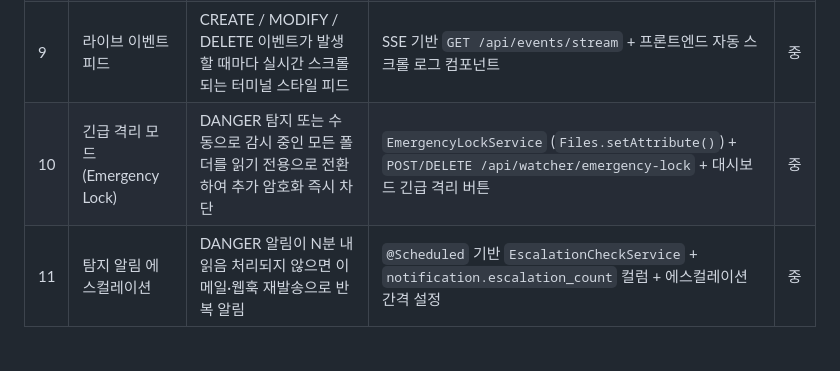
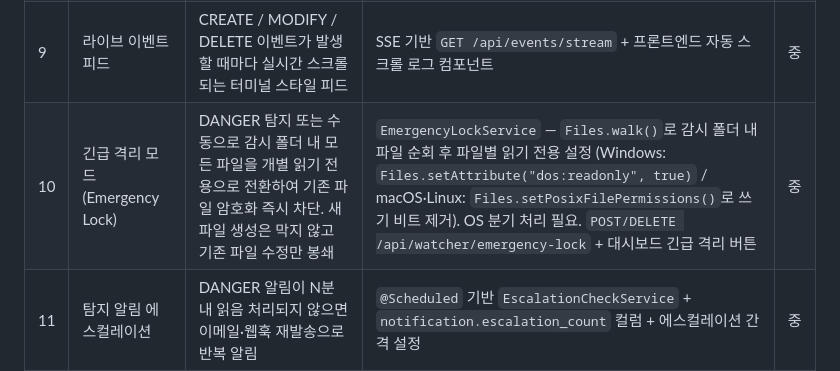
Before and after one commit to Aikaku/watchservice, a Markdown page: 추가기능_후보.md, the part around the change. Drawn GitHub-style; blank space fills up the shorter version.

Commit message:
Feat : 후보 수정

```diff
--- a/추가기능_후보.md
+++ b/추가기능_후보.md
@@ -19,7 +19,7 @@
 | 7 | 오탐 신고 (False Positive 마킹) | 알림 상세에서 "오탐 신고" 클릭 시 해당 파일 경로를 예외 규칙에 자동 등록 | `PATCH /api/notifications/:id/false-positive` + `SettingsService.addException()` 자동 호출 | 낮 |
 | 8 | 사용자 정의 탐지 규칙 | "X초 안에 Y개 파일이 변경되면 알림" 같은 커스텀 조건을 UI에서 직접 설정 | `custom_rule` DB 테이블 + `EventWindowAggregator`에서 커스텀 규칙 조건 체크 + 규칙 CRUD UI | 높 |
 | 9 | 라이브 이벤트 피드 | CREATE / MODIFY / DELETE 이벤트가 발생할 때마다 실시간 스크롤되는 터미널 스타일 피드 | SSE 기반 `GET /api/events/stream` + 프론트엔드 자동 스크롤 로그 컴포넌트 | 중 |
-| 10 | 긴급 격리 모드 (Emergency Lock) | DANGER 탐지 또는 수동으로 감시 중인 모든 폴더를 읽기 전용으로 전환하여 추가 암호화 즉시 차단 | `EmergencyLockService` (`Files.setAttribute()`) + `POST/DELETE /api/watcher/emergency-lock` + 대시보드 긴급 격리 버튼 | 중 |
+| 10 | 긴급 격리 모드 (Emergency Lock) | DANGER 탐지 또는 수동으로 감시 폴더 내 모든 파일을 개별 읽기 전용으로 전환하여 기존 파일 암호화 즉시 차단. 새 파일 생성은 막지 않고 기존 파일 수정만 봉쇄 | `EmergencyLockService` — `Files.walk()`로 감시 폴더 내 파일 순회 후 파일별 읽기 전용 설정 (Windows: `Files.setAttribute("dos:readonly", true)` / macOS·Linux: `Files.setPosixFilePermissions()`로 쓰기 비트 제거). OS 분기 처리 필요. `POST/DELETE /api/watcher/emergency-lock` + 대시보드 긴급 격리 버튼 | 중 |
 | 11 | 탐지 알림 에스컬레이션 | DANGER 알림이 N분 내 읽음 처리되지 않으면 이메일·웹훅 재발송으로 반복 알림 | `@Scheduled` 기반 `EscalationCheckService` + `notification.escalation_count` 컬럼 + 에스컬레이션 간격 설정 | 중 |
 | 12 | 아웃바운드 웹훅 (Generic Webhook) | 탐지 발생 시 임의 URL로 POST 요청 발송 — SIEM, 티켓팅, 사내 채널 연동. HMAC-SHA256 서명 포함 | `WebhookService` + `webhook` DB 테이블 (url, secret, enabled) + 설정 페이지 URL 등록·테스트 UI | 중 |
 | 13 | 감시 시스템 헬스 패널 | 감시 동작 여부·마지막 이벤트 시간·분당 이벤트 수·AI 서버 응답 시간을 대시보드에 실시간 표시 | `HealthStatusService` + `GET /api/health/status` + 대시보드 헬스 패널 컴포넌트 | 낮 |
```
